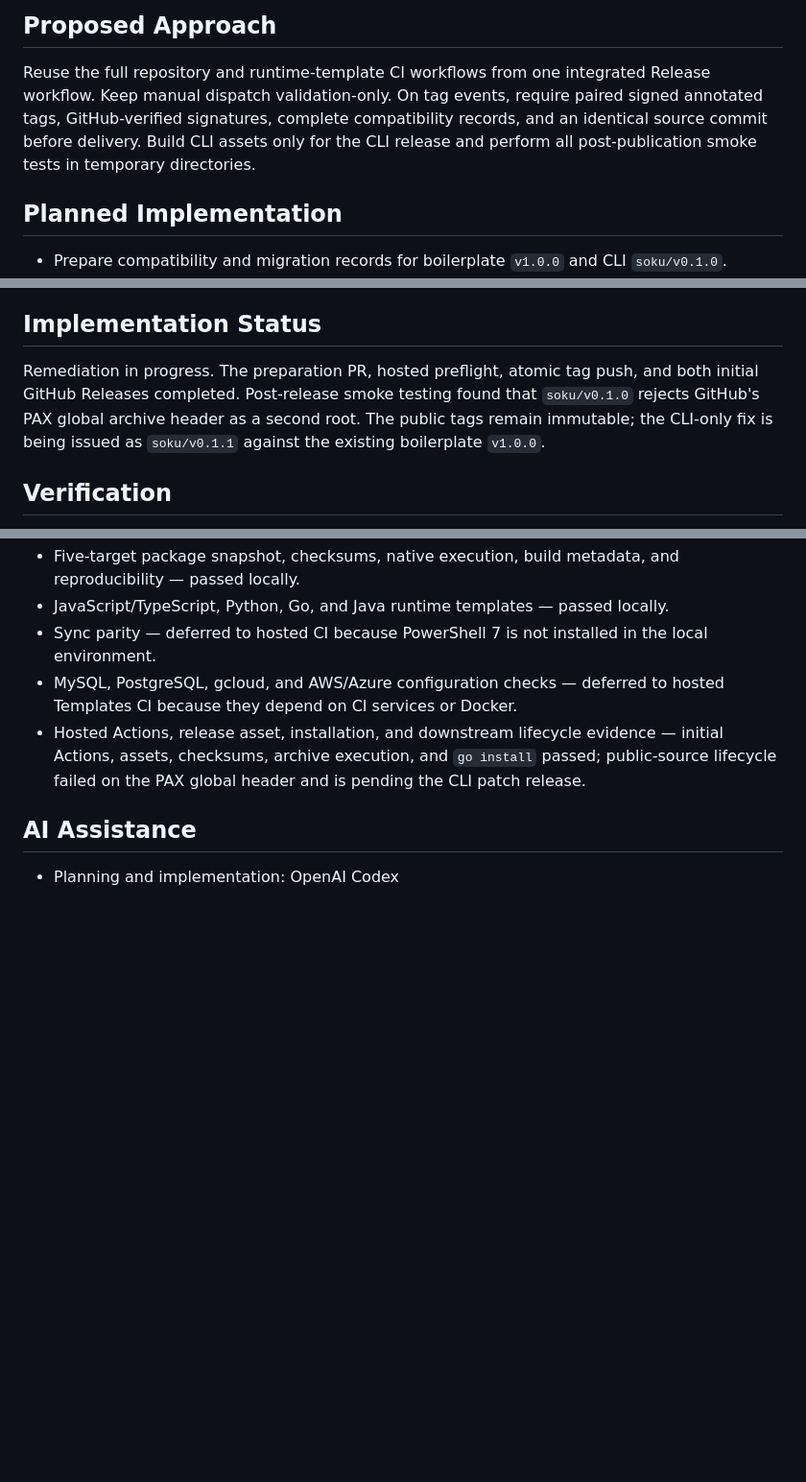
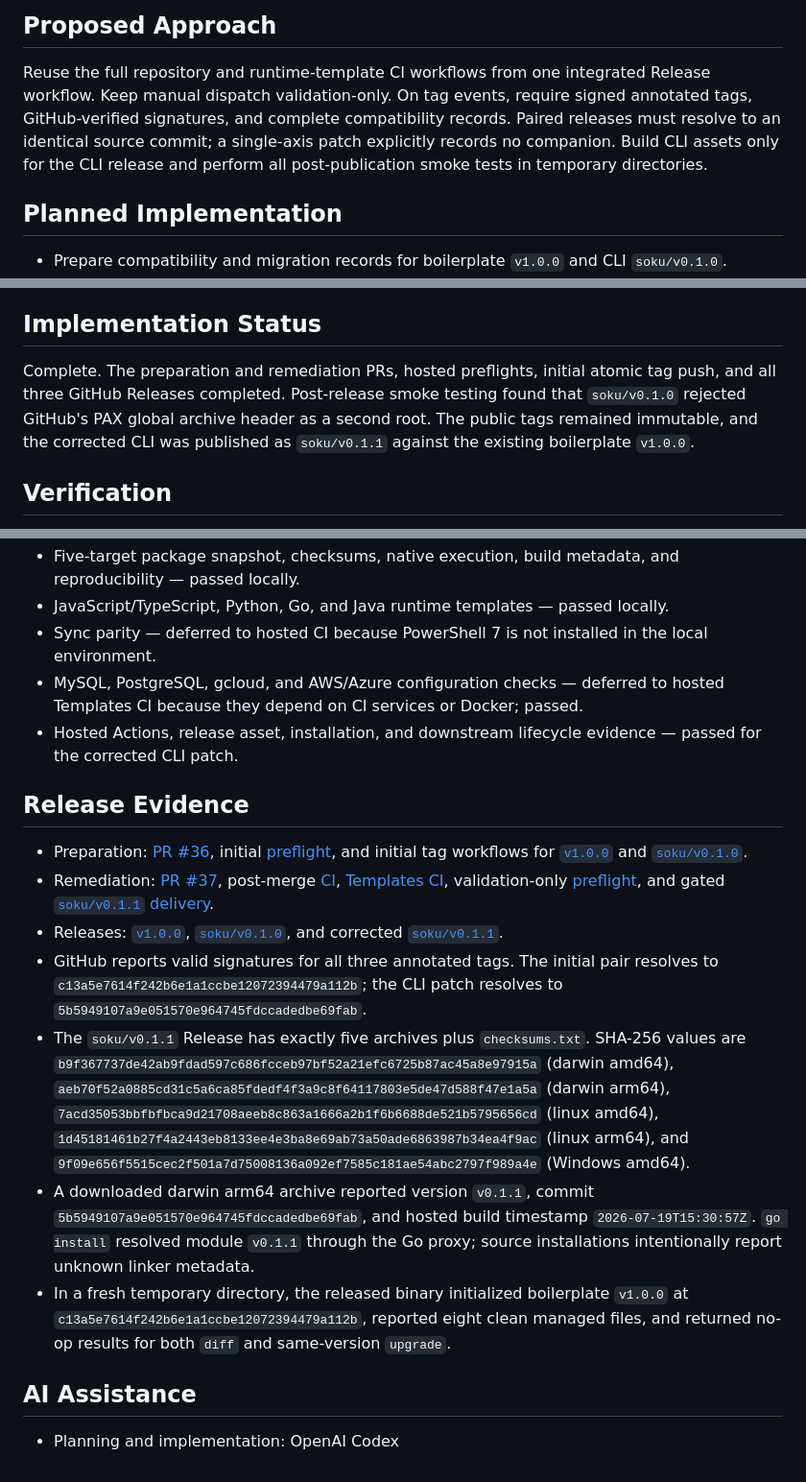
Before and after one commit to Soku-JINSEOK/Soku-Convention-Boilerplate, a Markdown page: docs/issues/issue-35-task-report.md, 3 parts joined by grey strips. Shown at 96% size. GitHub-like rendering; blank space fills up the shorter version.

Commit message:
docs(release): record first release evidence

```diff
--- a/docs/issues/issue-35-task-report.md
+++ b/docs/issues/issue-35-task-report.md
@@ -11,9 +11,10 @@ test infrastructure. This report tracks
 
 Reuse the full repository and runtime-template CI workflows from one integrated
 Release workflow. Keep manual dispatch validation-only. On tag events, require
-paired signed annotated tags, GitHub-verified signatures, complete compatibility
-records, and an identical source commit before delivery. Build CLI assets only
-for the CLI release and perform all post-publication smoke tests in temporary
+signed annotated tags, GitHub-verified signatures, and complete compatibility
+records. Paired releases must resolve to an identical source commit; a
+single-axis patch explicitly records no companion. Build CLI assets only for
+the CLI release and perform all post-publication smoke tests in temporary
 directories.
 
 ## Planned Implementation
@@ -54,11 +55,11 @@ directories.
 
 ## Implementation Status
 
-Remediation in progress. The preparation PR, hosted preflight, atomic tag push,
-and both initial GitHub Releases completed. Post-release smoke testing found
-that `soku/v0.1.0` rejects GitHub's PAX global archive header as a second root.
-The public tags remain immutable; the CLI-only fix is being issued as
-`soku/v0.1.1` against the existing boilerplate `v1.0.0`.
+Complete. The preparation and remediation PRs, hosted preflights, initial atomic
+tag push, and all three GitHub Releases completed. Post-release smoke testing
+found that `soku/v0.1.0` rejected GitHub's PAX global archive header as a second
+root. The public tags remained immutable, and the corrected CLI was published
+as `soku/v0.1.1` against the existing boilerplate `v1.0.0`.
 
 ## Verification
 
@@ -75,11 +76,46 @@ The public tags remain immutable; the CLI-only fix is being issued as
 - Sync parity — deferred to hosted CI because PowerShell 7 is not installed in
   the local environment.
 - MySQL, PostgreSQL, gcloud, and AWS/Azure configuration checks — deferred to
-  hosted Templates CI because they depend on CI services or Docker.
+  hosted Templates CI because they depend on CI services or Docker; passed.
 - Hosted Actions, release asset, installation, and downstream lifecycle evidence
-  — initial Actions, assets, checksums, archive execution, and `go install`
-  passed; public-source lifecycle failed on the PAX global header and is pending
-  the CLI patch release.
+  — passed for the corrected CLI patch.
+
+## Release Evidence
+
+- Preparation: [PR #36](https://github.com/Soku-JINSEOK/Soku-Convention-Boilerplate/pull/36),
+  initial [preflight](https://github.com/Soku-JINSEOK/Soku-Convention-Boilerplate/actions/runs/29691038900),
+  and initial tag workflows for
+  [`v1.0.0`](https://github.com/Soku-JINSEOK/Soku-Convention-Boilerplate/actions/runs/29691730897)
+  and
+  [`soku/v0.1.0`](https://github.com/Soku-JINSEOK/Soku-Convention-Boilerplate/actions/runs/29691730744).
+- Remediation: [PR #37](https://github.com/Soku-JINSEOK/Soku-Convention-Boilerplate/pull/37),
+  post-merge [CI](https://github.com/Soku-JINSEOK/Soku-Convention-Boilerplate/actions/runs/29692998393),
+  [Templates CI](https://github.com/Soku-JINSEOK/Soku-Convention-Boilerplate/actions/runs/29692998389),
+  validation-only [preflight](https://github.com/Soku-JINSEOK/Soku-Convention-Boilerplate/actions/runs/29693067312),
+  and gated
+  [`soku/v0.1.1` delivery](https://github.com/Soku-JINSEOK/Soku-Convention-Boilerplate/actions/runs/29693174230).
+- Releases:
+  [`v1.0.0`](https://github.com/Soku-JINSEOK/Soku-Convention-Boilerplate/releases/tag/v1.0.0),
+  [`soku/v0.1.0`](https://github.com/Soku-JINSEOK/Soku-Convention-Boilerplate/releases/tag/soku/v0.1.0),
+  and corrected
+  [`soku/v0.1.1`](https://github.com/Soku-JINSEOK/Soku-Convention-Boilerplate/releases/tag/soku/v0.1.1).
+- GitHub reports valid signatures for all three annotated tags. The initial pair
+  resolves to `c13a5e7614f242b6e1a1ccbe12072394479a112b`; the CLI patch resolves to
+  `5b5949107a9e051570e964745fdccadedbe69fab`.
+- The `soku/v0.1.1` Release has exactly five archives plus `checksums.txt`.
+  SHA-256 values are `b9f367737de42ab9fdad597c686fcceb97bf52a21efc6725b87ac45a8e97915a`
+  (darwin amd64), `aeb70f52a0885cd31c5a6ca85fdedf4f3a9c8f64117803e5de47d588f47e1a5a`
+  (darwin arm64), `7acd35053bbfbfbca9d21708aeeb8c863a1666a2b1f6b6688de521b5795656cd`
+  (linux amd64), `1d45181461b27f4a2443eb8133ee4e3ba8e69ab73a50ade6863987b34ea4f9ac`
+  (linux arm64), and `9f09e656f5515cec2f501a7d75008136a092ef7585c181ae54abc2797f989a4e`
+  (Windows amd64).
+- A downloaded darwin arm64 archive reported version `v0.1.1`, commit
+  `5b5949107a9e051570e964745fdccadedbe69fab`, and hosted build timestamp
+  `2026-07-19T15:30:57Z`. `go install` resolved module `v0.1.1` through the Go
+  proxy; source installations intentionally report unknown linker metadata.
+- In a fresh temporary directory, the released binary initialized boilerplate
+  `v1.0.0` at `c13a5e7614f242b6e1a1ccbe12072394479a112b`, reported eight clean managed
+  files, and returned no-op results for both `diff` and same-version `upgrade`.
 
 ## AI Assistance
 
```
